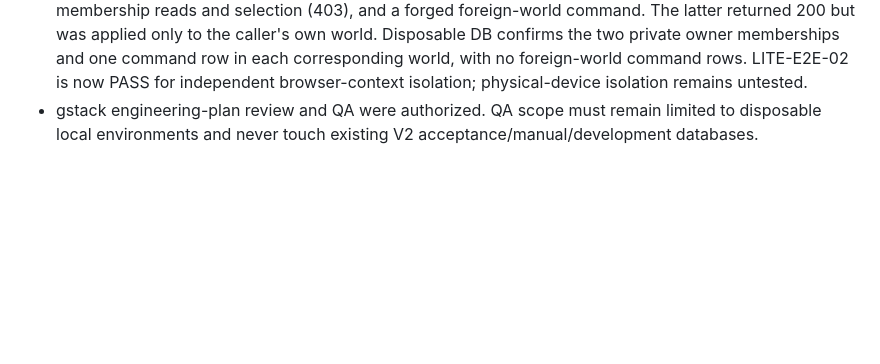
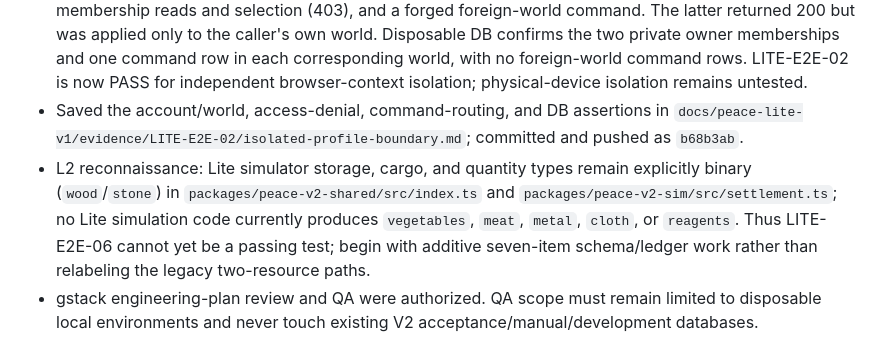
Before and after one commit to labiozzza/avanpost, a Markdown page: docs/peace-lite-v1/EXECUTION_JOURNAL.md, the part around the change. Drawn GitHub-style; blank space fills up the shorter version.

Commit message:
docs(peace-lite-v1): begin L2 ledger checkpoint

```diff
--- a/docs/peace-lite-v1/EXECUTION_JOURNAL.md
+++ b/docs/peace-lite-v1/EXECUTION_JOURNAL.md
@@ -41,4 +41,6 @@
 - Revocation E2E: restored the original linked owner via a fresh magic link on the disposable mailbox. Editor committed a valid shared-world command; owner observed its result, revoked membership, then the editor's `/api/me` and `/api/worlds` resolved to/contained only its private owner world; selecting the shared world returned 403. A valid command with a forged shared-world query was routed only into the private world. PostgreSQL confirms the command row belongs to the private world and no corresponding write exists in the revoked world. Reload restored the private world without browser-console errors. LITE-E2E-05 is PASS for isolation with documented private-world fallback semantics.
 - Saved revocation screenshot, reload trace, and redacted DB/browser assertion summary under `docs/peace-lite-v1/evidence/LITE-E2E-05/`.
 - Isolated-profile continuation: opened two Chromium pages in explicitly separate named `isolatedContext`s. Each independently auto-created a guest account and private world; `/api/me` returned different account/world IDs, `/api/world` matched each session, and `/api/worlds` contained only the current owner's world. Each attempted direct foreign-world reads (resolved to own snapshot), foreign membership reads and selection (403), and a forged foreign-world command. The latter returned 200 but was applied only to the caller's own world. Disposable DB confirms the two private owner memberships and one command row in each corresponding world, with no foreign-world command rows. LITE-E2E-02 is now PASS for independent browser-context isolation; physical-device isolation remains untested.
+- Saved the account/world, access-denial, command-routing, and DB assertions in `docs/peace-lite-v1/evidence/LITE-E2E-02/isolated-profile-boundary.md`; committed and pushed as `b68b3ab`.
+- L2 reconnaissance: Lite simulator storage, cargo, and quantity types remain explicitly binary (`wood`/`stone`) in `packages/peace-v2-shared/src/index.ts` and `packages/peace-v2-sim/src/settlement.ts`; no Lite simulation code currently produces `vegetables`, `meat`, `metal`, `cloth`, or `reagents`. Thus LITE-E2E-06 cannot yet be a passing test; begin with additive seven-item schema/ledger work rather than relabeling the legacy two-resource paths.
 - gstack engineering-plan review and QA were authorized. QA scope must remain limited to disposable local environments and never touch existing V2 acceptance/manual/development databases.
```
Also changed, not shown: docs/peace-lite-v1/IMPLEMENTATION_STATUS.md (+3 -3 lines).
